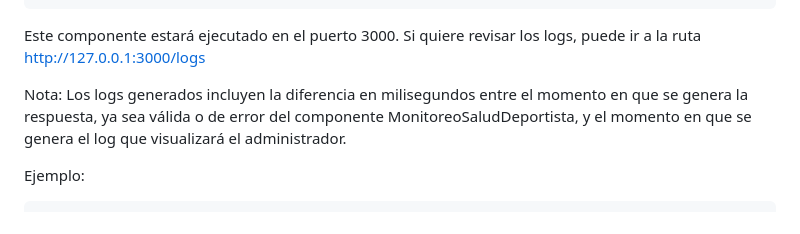
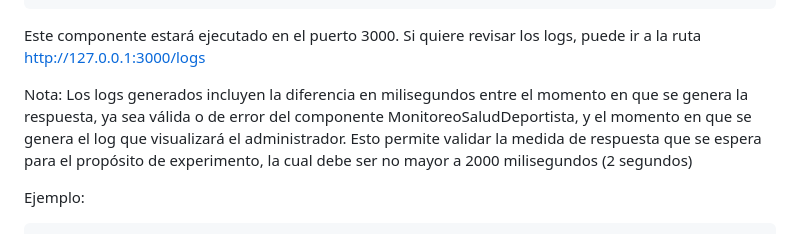
Before and after one commit to pbohorqueza/MISW-4202-Arquitecturas-Agiles, a Markdown page: README.md, the part around the change. Drawn GitHub-style.

```diff
--- a/README.md
+++ b/README.md
@@ -108,7 +108,7 @@ Este componente estará ejecutado en el puerto 3000. Si quiere revisar los logs,
 http://127.0.0.1:3000/logs
 
 
-Nota: Los logs generados incluyen la diferencia en milisegundos entre el momento en que se genera la respuesta, ya sea válida o de error del componente MonitoreoSaludDeportista, y el momento en que se genera el log que visualizará el administrador.
+Nota: Los logs generados incluyen la diferencia en milisegundos entre el momento en que se genera la respuesta, ya sea válida o de error del componente MonitoreoSaludDeportista, y el momento en que se genera el log que visualizará el administrador. Esto permite validar la medida de respuesta que se espera para el propósito de experimento, la cual debe ser no mayor a 2000 milisegundos (2 segundos)
 
 Ejemplo:
 
```
